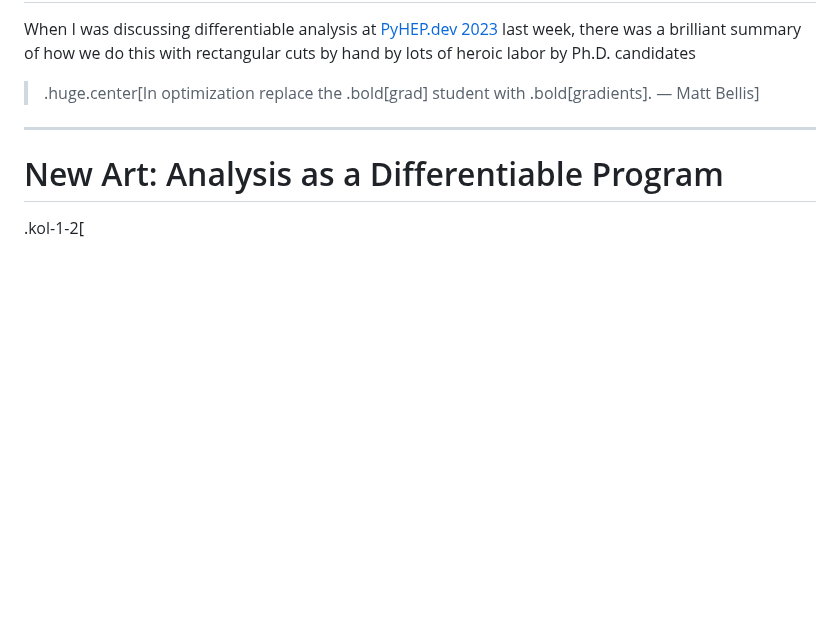
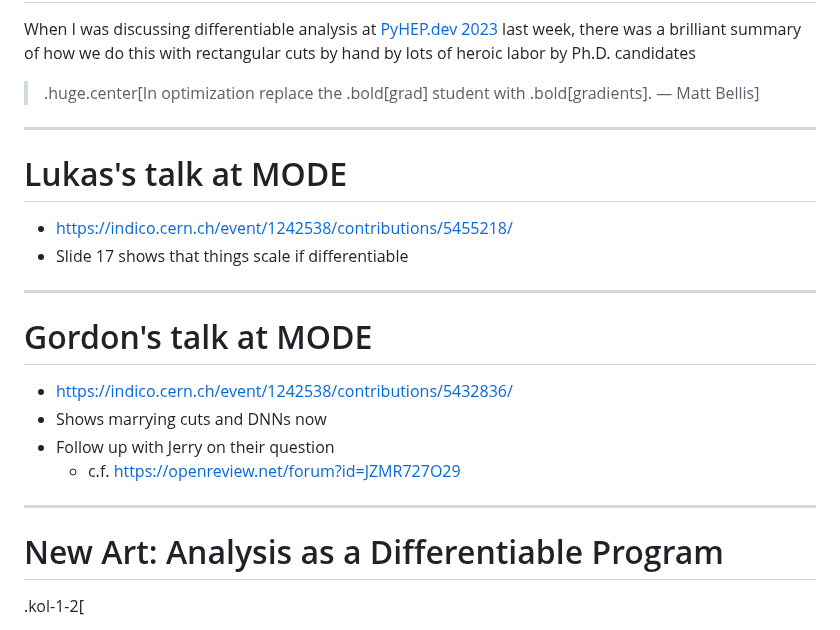
Before and after one commit to matthewfeickert-talks/talk-snolab-seminar-2023, a Markdown page: talk.md, the part around the change. GitHub-like rendering; blank space fills up the shorter version.

Commit message:
Add links to talks

```diff
--- a/talk.md
+++ b/talk.md
@@ -515,6 +515,21 @@ When I was discussing differentiable analysis at [PyHEP.dev 2023](https://indico
 > .huge.center[In optimization replace the .bold[grad] student with .bold[gradients]. &mdash; Matt Bellis]
 
 ---
+# Lukas's talk at MODE
+
+* https://indico.cern.ch/event/1242538/contributions/5455218/
+* Slide 17 shows that things scale if differentiable
+
+---
+# Gordon's talk at MODE
+
+* https://indico.cern.ch/event/1242538/contributions/5432836/
+* Shows marrying cuts and DNNs now
+* Follow up with Jerry on their question
+   - c.f. https://openreview.net/forum?id=JZMR727O29
+
+
+---
 # New Art: Analysis as a Differentiable Program
 .kol-1-2[
 - Provide differentiable analogue to histograms with kernel density estimation (KDE) or softmax
```
